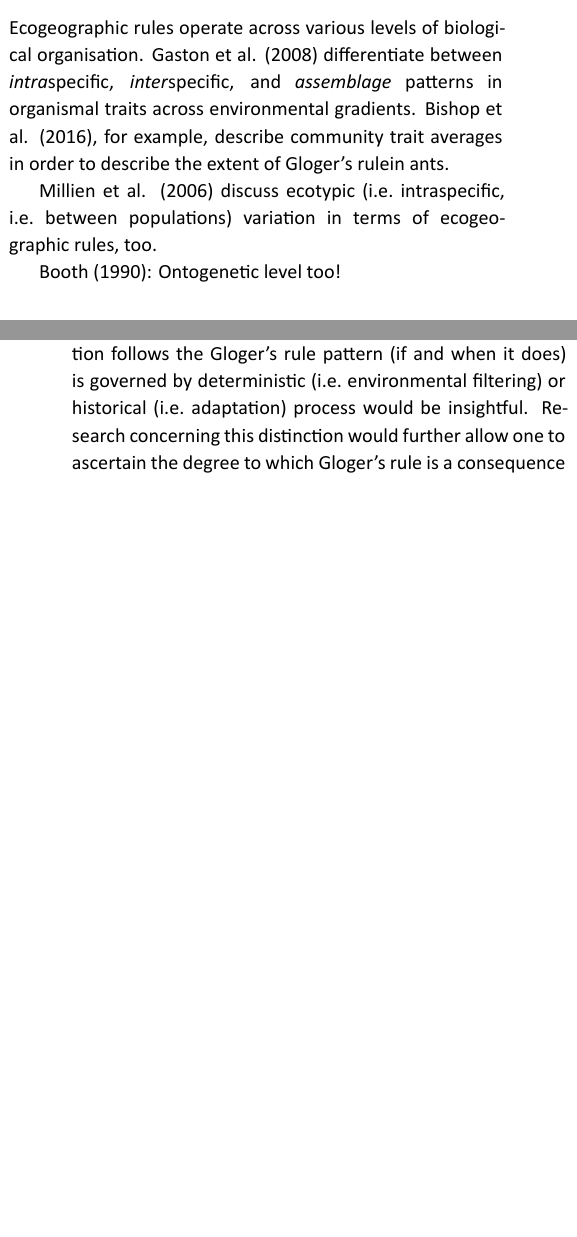
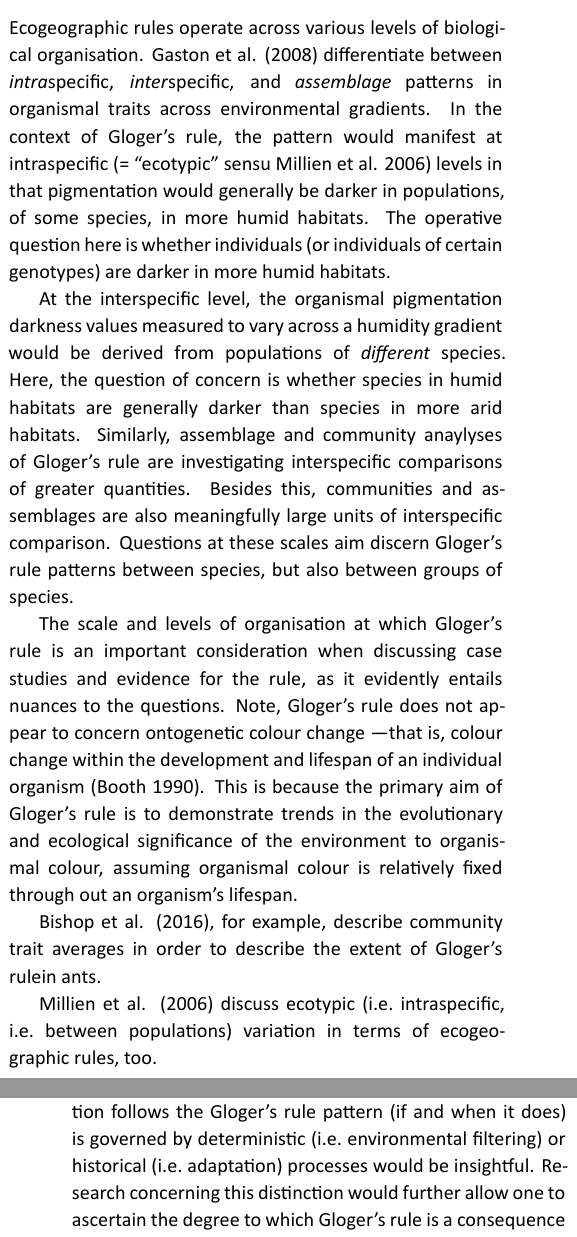
Before and after one commit to rvanmazijk/Glogers-rule-essay, an R Markdown document (theory_essay.Rmd): two parts of the columns of pages 1 and 2 of 3, joined at a grey line, cut so that both start at the same text, the shorter picture padded with empty space. The pictures show the output file theory_essay.pdf that the author committed with the source.

Commit message:
New paras in § on scales & levels of organisation in ecogeographic rules

```diff
--- a/theory_essay.Rmd
+++ b/theory_essay.Rmd
@@ -91,11 +91,15 @@ It is important to consider what is mean by the term "rule" in biology. There ar
 
 \hfill
 
-\noindent Ecogeographic rules operate across various levels of biological organisation<!--refs!!-->. @Gaston2008 differentiate between *intra*specific, *inter*specific, and *assemblage* patterns in organismal traits across environmental gradients. @Bishop2016, for example, describe community trait averages in order to describe the extent of Gloger's rule<!--and the other one-->in ants.
+\noindent Ecogeographic rules operate across various levels of biological organisation<!--refs!!-->. @Gaston2008 differentiate between *intra*specific, *inter*specific, and *assemblage* patterns in organismal traits across environmental gradients. In the context of Gloger's rule, the pattern would manifest at intraspecific [= "ecotypic" sensu @Millien2006] levels in that pigmentation would generally be darker in populations, of some species, in more humid habitats. The operative question here is whether individuals (or individuals of certain genotypes) are darker in more humid habitats.
+
+At the interspecific level, the organismal pigmentation darkness values measured to vary across a humidity gradient would be derived from populations of *different* species. Here, the question of concern is whether species in humid habitats are generally darker than species in more arid habitats. Similarly, assemblage and community anaylyses of Gloger's rule are investigating interspecific comparisons of greater quantities. Besides this, communities and assemblages are also meaningfully large units of interspecific comparison<!--refs!?-->. Questions at these scales aim discern Gloger's rule patterns between species, but also between groups of species<!--redundant/reword?-->.
+
+The scale and levels of organisation at which Gloger's rule is an important consideration when discussing case studies and evidence for the rule<!--below-->, as it evidently entails nuances to the questions<!--reword...plz-->. Note, Gloger's rule does not appear to concern ontogenetic colour change ---that is, colour change within the development and lifespan of an individual organism [@Booth1990]. This is because the primary aim of Gloger's rule is to demonstrate trends in the evolutionary and ecological significance of the environment to organismal colour, assuming organismal colour is relatively fixed through out an organism's lifespan.
+
+@Bishop2016, for example, describe community trait averages in order to describe the extent<!--s--> of Gloger's rule<!--and the other one-->in ants.
 
 @Millien2006 discuss ecotypic (i.e. intraspecific, i.e. between populations) variation in terms of ecogeographic rules, too.
-
-@Booth1990: Ontogenetic level too!
 
 
 ## Gloger's rule---evidence & examples
```
Also changed, not shown: theory_essay.pdf, theory_essay.Rmd (2 more changed lines).
